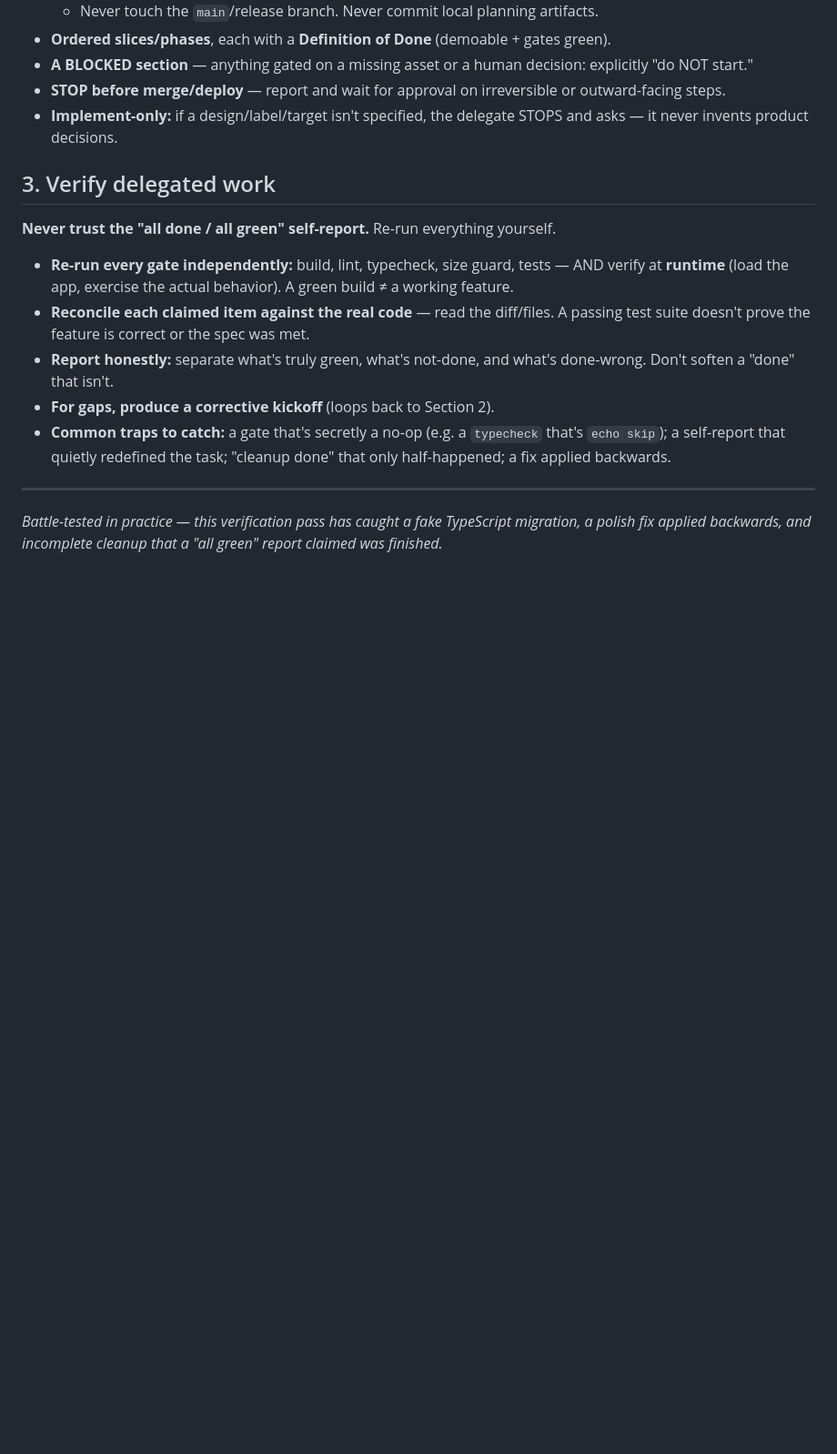
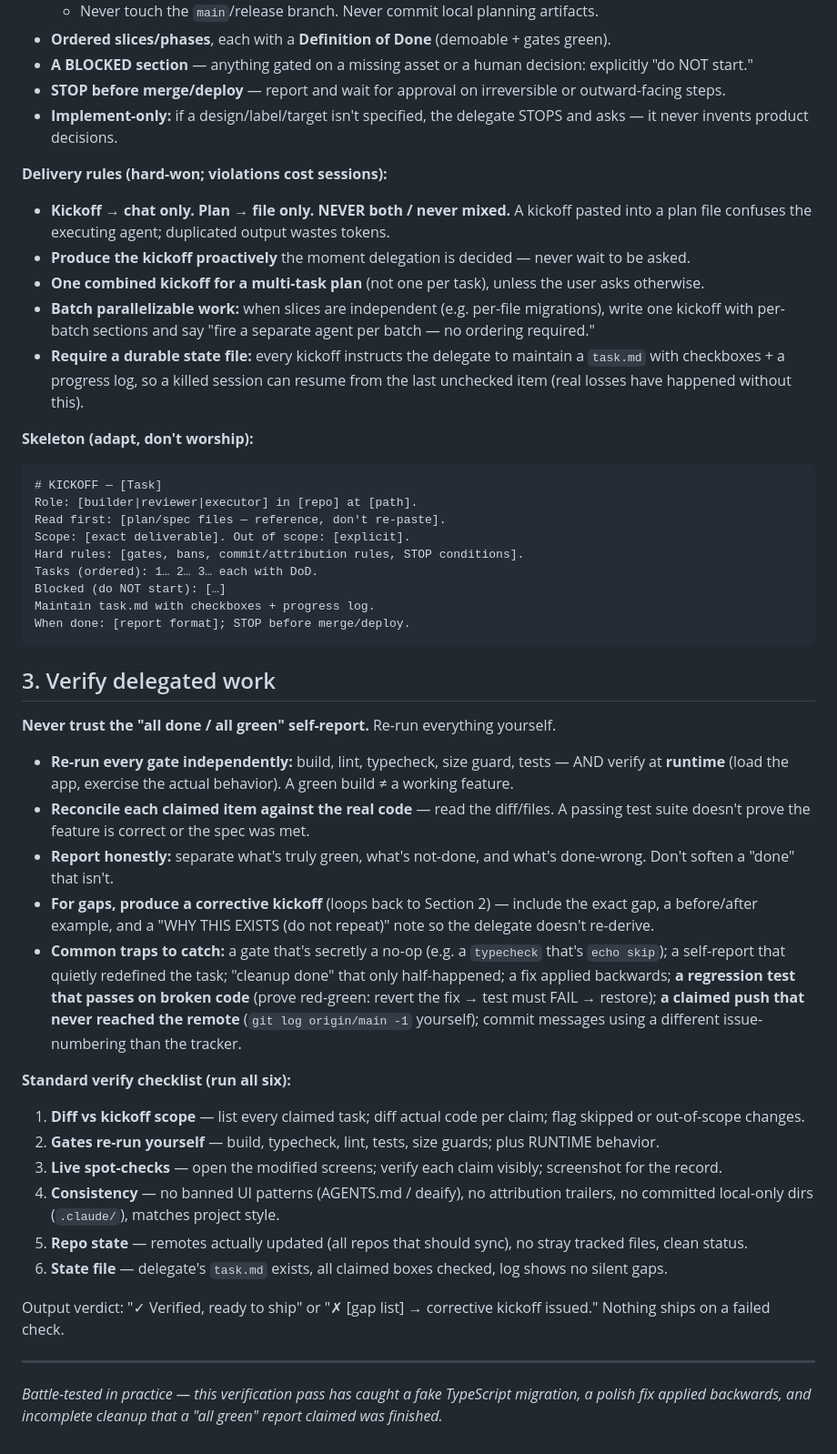
Before and after one commit to Rayasurya/Skills, a Markdown page: delegated-engineering/SKILL.md, the part around the change. Shown at 91% size. GitHub-like rendering; blank space fills up the shorter version.

Commit message:
Add claims-audit skill; upgrade delegated-engineering with converged kickoff template and 6-part verify checklist

````diff
--- a/delegated-engineering/SKILL.md
+++ b/delegated-engineering/SKILL.md
@@ -31,13 +31,43 @@ Structure:
 - **STOP before merge/deploy** — report and wait for approval on irreversible or outward-facing steps.
 - **Implement-only:** if a design/label/target isn't specified, the delegate STOPS and asks — it never invents product decisions.
 
+**Delivery rules (hard-won; violations cost sessions):**
+- **Kickoff → chat only. Plan → file only. NEVER both / never mixed.** A kickoff pasted into a plan file confuses the executing agent; duplicated output wastes tokens.
+- **Produce the kickoff proactively** the moment delegation is decided — never wait to be asked.
+- **One combined kickoff for a multi-task plan** (not one per task), unless the user asks otherwise.
+- **Batch parallelizable work:** when slices are independent (e.g. per-file migrations), write one kickoff with per-batch sections and say "fire a separate agent per batch — no ordering required."
+- **Require a durable state file:** every kickoff instructs the delegate to maintain a `task.md` with checkboxes + a progress log, so a killed session can resume from the last unchecked item (real losses have happened without this).
+
+**Skeleton (adapt, don't worship):**
+```
+# KICKOFF — [Task]
+Role: [builder|reviewer|executor] in [repo] at [path].
+Read first: [plan/spec files — reference, don't re-paste].
+Scope: [exact deliverable]. Out of scope: [explicit].
+Hard rules: [gates, bans, commit/attribution rules, STOP conditions].
+Tasks (ordered): 1… 2… 3… each with DoD.
+Blocked (do NOT start): […]
+Maintain task.md with checkboxes + progress log.
+When done: [report format]; STOP before merge/deploy.
+```
+
 ## 3. Verify delegated work
 **Never trust the "all done / all green" self-report.** Re-run everything yourself.
 - **Re-run every gate independently:** build, lint, typecheck, size guard, tests — AND verify at **runtime** (load the app, exercise the actual behavior). A green build ≠ a working feature.
 - **Reconcile each claimed item against the real code** — read the diff/files. A passing test suite doesn't prove the feature is correct or the spec was met.
 - **Report honestly:** separate what's truly green, what's not-done, and what's done-wrong. Don't soften a "done" that isn't.
-- **For gaps, produce a corrective kickoff** (loops back to Section 2).
-- **Common traps to catch:** a gate that's secretly a no-op (e.g. a `typecheck` that's `echo skip`); a self-report that quietly redefined the task; "cleanup done" that only half-happened; a fix applied backwards.
+- **For gaps, produce a corrective kickoff** (loops back to Section 2) — include the exact gap, a before/after example, and a "WHY THIS EXISTS (do not repeat)" note so the delegate doesn't re-derive.
+- **Common traps to catch:** a gate that's secretly a no-op (e.g. a `typecheck` that's `echo skip`); a self-report that quietly redefined the task; "cleanup done" that only half-happened; a fix applied backwards; **a regression test that passes on broken code** (prove red-green: revert the fix → test must FAIL → restore); **a claimed push that never reached the remote** (`git log origin/main -1` yourself); commit messages using a different issue-numbering than the tracker.
+
+**Standard verify checklist (run all six):**
+1. **Diff vs kickoff scope** — list every claimed task; diff actual code per claim; flag skipped or out-of-scope changes.
+2. **Gates re-run yourself** — build, typecheck, lint, tests, size guards; plus RUNTIME behavior.
+3. **Live spot-checks** — open the modified screens; verify each claim visibly; screenshot for the record.
+4. **Consistency** — no banned UI patterns (AGENTS.md / deaify), no attribution trailers, no committed local-only dirs (`.claude/`), matches project style.
+5. **Repo state** — remotes actually updated (all repos that should sync), no stray tracked files, clean status.
+6. **State file** — delegate's `task.md` exists, all claimed boxes checked, log shows no silent gaps.
+
+Output verdict: "✓ Verified, ready to ship" or "✗ [gap list] → corrective kickoff issued." Nothing ships on a failed check.
 
 ---
 *Battle-tested in practice — this verification pass has caught a fake TypeScript migration, a polish fix applied backwards, and incomplete cleanup that a "all green" report claimed was finished.*
````
Also changed, not shown: claims-audit/SKILL.md (added, +50 -0 lines).
